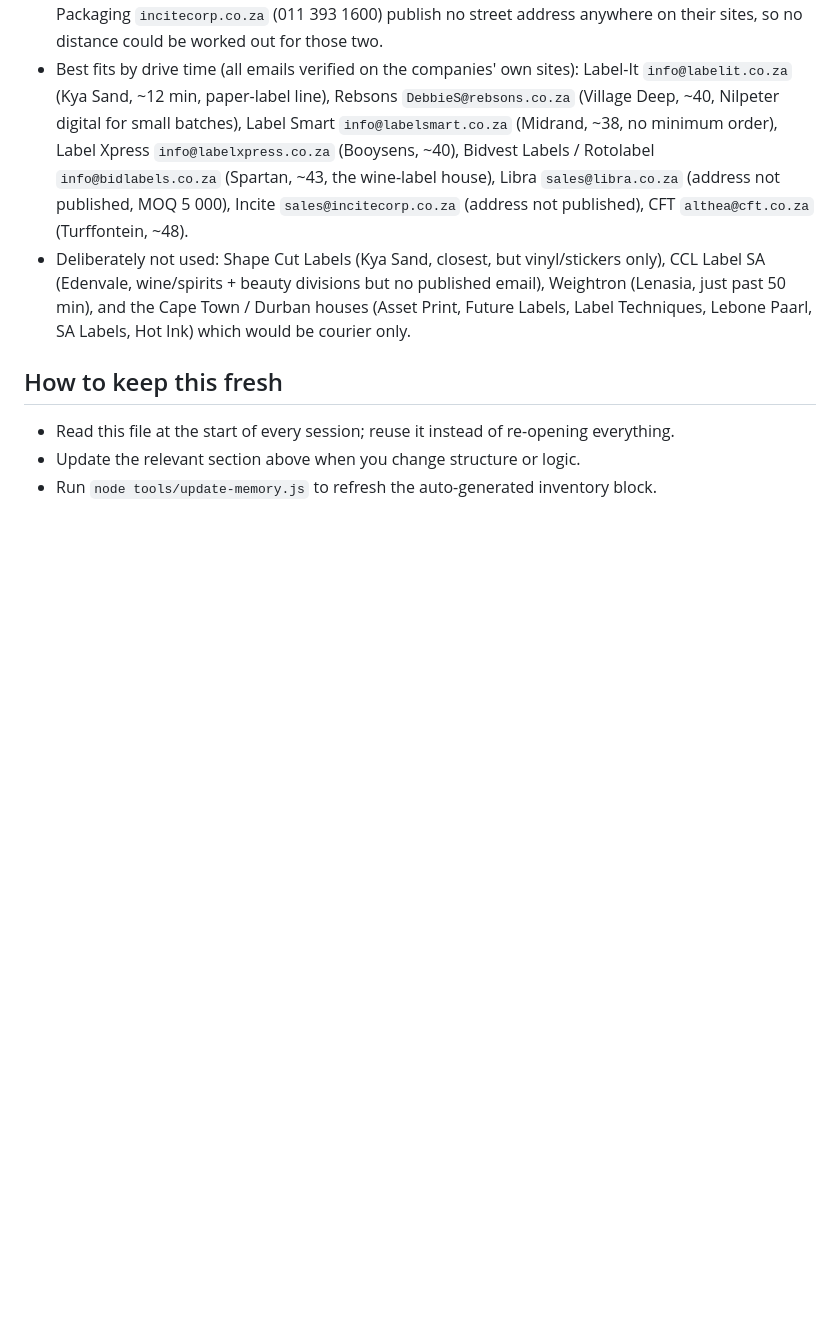
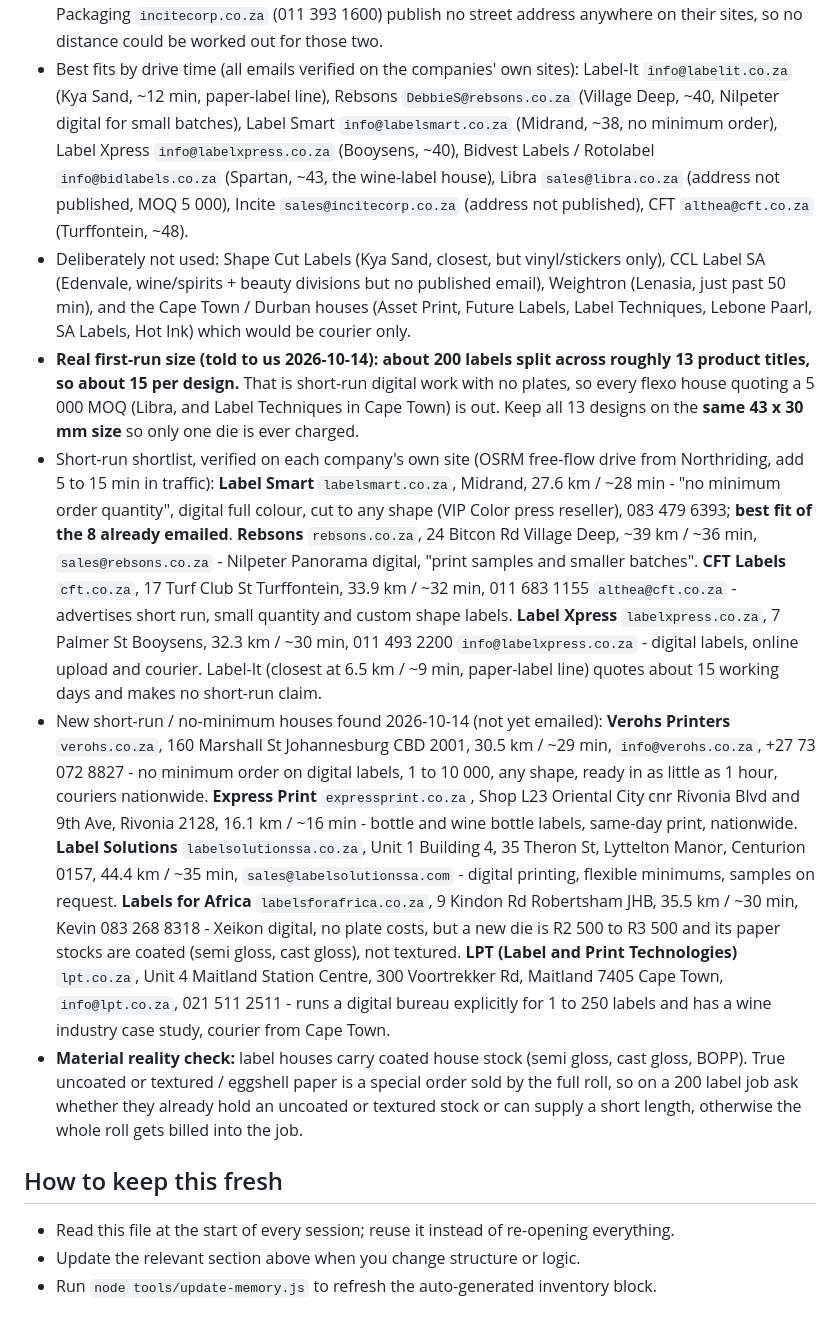
Before and after one commit to SupramXD/Minara5-website-HTML, a Markdown page: MEMORY.md, the part around the change. Rendered like a GitHub page; blank space fills up the shorter version.

Commit message:
Memory: first-run size is ~200 labels across ~13 designs, add short-run digital shortlist and no-minimum houses

```diff
--- a/MEMORY.md
+++ b/MEMORY.md
@@ -271,6 +271,10 @@
 - Verified websites, addresses and driving distance from Northriding (OSRM, free-flow - Johannesburg traffic usually adds 5 to 15 min): Label-It `labelit.co.za`, Unit 12 Kya Sand Industrial Village, 22 Elsecar St cnr Bernie Rd, Kya Sand 2163, 6.5 km / ~9 min. Label Smart `labelsmart.co.za`, 86 Pitzer Rd, Glen Austin AH, Midrand, 27.6 km / ~28 min. Label Xpress `labelxpress.co.za`, 7 Palmer St, Booysens 2091, 32.3 km / ~30 min. Bidvest Labels (Rotolabel + S&N + Spec Systems) `bidlabels.co.za`, 44 Forge Rd, Spartan, Kempton Park 1620, 33.1 km / ~31 min. CFT Labels `cft.co.za`, 17 Turf Club St, Turffontein 2190, 33.9 km / ~32 min. Rebsons Labels `rebsons.co.za`, 24 Bitcon Rd, Village Deep, ~39 km / ~36 min. Libra Labels `libra.co.za` (011 618 1530, MOQ 5 000, 5 to 7 working days) and Incite Printing & Packaging `incitecorp.co.za` (011 393 1600) publish no street address anywhere on their sites, so no distance could be worked out for those two.
 - Best fits by drive time (all emails verified on the companies' own sites): Label-It `info@labelit.co.za` (Kya Sand, ~12 min, paper-label line), Rebsons `DebbieS@rebsons.co.za` (Village Deep, ~40, Nilpeter digital for small batches), Label Smart `info@labelsmart.co.za` (Midrand, ~38, no minimum order), Label Xpress `info@labelxpress.co.za` (Booysens, ~40), Bidvest Labels / Rotolabel `info@bidlabels.co.za` (Spartan, ~43, the wine-label house), Libra `sales@libra.co.za` (address not published, MOQ 5 000), Incite `sales@incitecorp.co.za` (address not published), CFT `althea@cft.co.za` (Turffontein, ~48).
 - Deliberately not used: Shape Cut Labels (Kya Sand, closest, but vinyl/stickers only), CCL Label SA (Edenvale, wine/spirits + beauty divisions but no published email), Weightron (Lenasia, just past 50 min), and the Cape Town / Durban houses (Asset Print, Future Labels, Label Techniques, Lebone Paarl, SA Labels, Hot Ink) which would be courier only.
+- **Real first-run size (told to us 2026-10-14): about 200 labels split across roughly 13 product titles, so about 15 per design.** That is short-run digital work with no plates, so every flexo house quoting a 5 000 MOQ (Libra, and Label Techniques in Cape Town) is out. Keep all 13 designs on the **same 43 x 30 mm size** so only one die is ever charged.
+- Short-run shortlist, verified on each company's own site (OSRM free-flow drive from Northriding, add 5 to 15 min in traffic): **Label Smart** `labelsmart.co.za`, Midrand, 27.6 km / ~28 min - "no minimum order quantity", digital full colour, cut to any shape (VIP Color press reseller), 083 479 6393; **best fit of the 8 already emailed**. **Rebsons** `rebsons.co.za`, 24 Bitcon Rd Village Deep, ~39 km / ~36 min, `sales@rebsons.co.za` - Nilpeter Panorama digital, "print samples and smaller batches". **CFT Labels** `cft.co.za`, 17 Turf Club St Turffontein, 33.9 km / ~32 min, 011 683 1155 `althea@cft.co.za` - advertises short run, small quantity and custom shape labels. **Label Xpress** `labelxpress.co.za`, 7 Palmer St Booysens, 32.3 km / ~30 min, 011 493 2200 `info@labelxpress.co.za` - digital labels, online upload and courier. Label-It (closest at 6.5 km / ~9 min, paper-label line) quotes about 15 working days and makes no short-run claim.
+- New short-run / no-minimum houses found 2026-10-14 (not yet emailed): **Verohs Printers** `verohs.co.za`, 160 Marshall St Johannesburg CBD 2001, 30.5 km / ~29 min, `info@verohs.co.za`, +27 73 072 8827 - no minimum order on digital labels, 1 to 10 000, any shape, ready in as little as 1 hour, couriers nationwide. **Express Print** `expressprint.co.za`, Shop L23 Oriental City cnr Rivonia Blvd and 9th Ave, Rivonia 2128, 16.1 km / ~16 min - bottle and wine bottle labels, same-day print, nationwide. **Label Solutions** `labelsolutionssa.co.za`, Unit 1 Building 4, 35 Theron St, Lyttelton Manor, Centurion 0157, 44.4 km / ~35 min, `sales@labelsolutionssa.com` - digital printing, flexible minimums, samples on request. **Labels for Africa** `labelsforafrica.co.za`, 9 Kindon Rd Robertsham JHB, 35.5 km / ~30 min, Kevin 083 268 8318 - Xeikon digital, no plate costs, but a new die is R2 500 to R3 500 and its paper stocks are coated (semi gloss, cast gloss), not textured. **LPT (Label and Print Technologies)** `lpt.co.za`, Unit 4 Maitland Station Centre, 300 Voortrekker Rd, Maitland 7405 Cape Town, `info@lpt.co.za`, 021 511 2511 - runs a digital bureau explicitly for 1 to 250 labels and has a wine industry case study, courier from Cape Town.
+- **Material reality check:** label houses carry coated house stock (semi gloss, cast gloss, BOPP). True uncoated or textured / eggshell paper is a special order sold by the full roll, so on a 200 label job ask whether they already hold an uncoated or textured stock or can supply a short length, otherwise the whole roll gets billed into the job.
 
 ## How to keep this fresh
 - Read this file at the start of every session; reuse it instead of re-opening everything.
```
